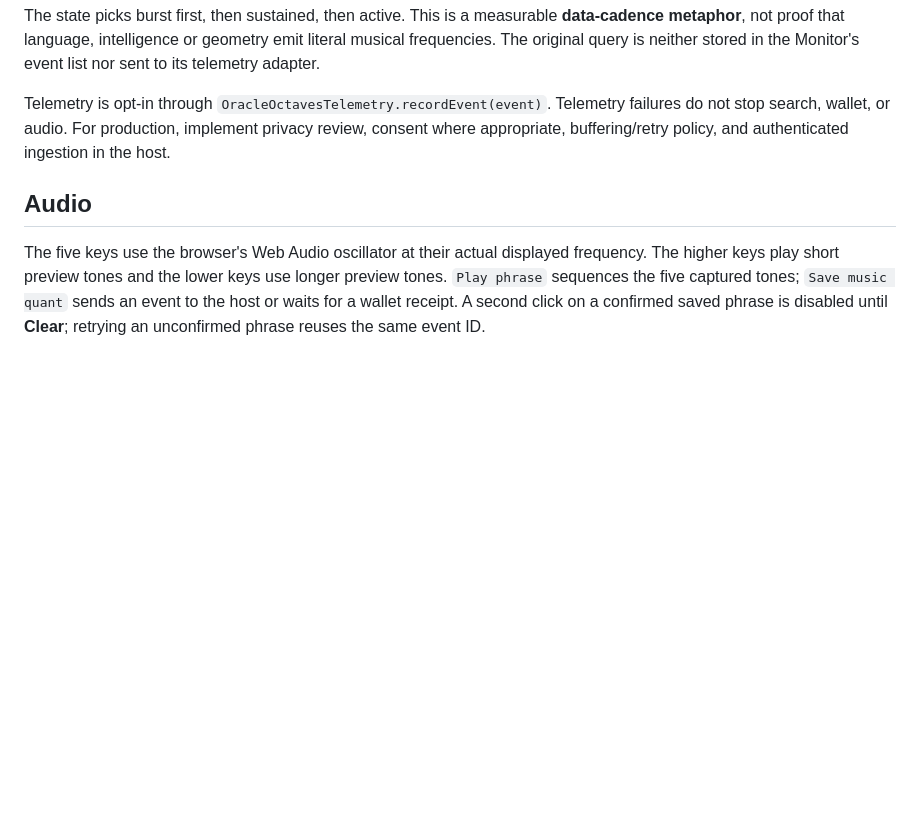
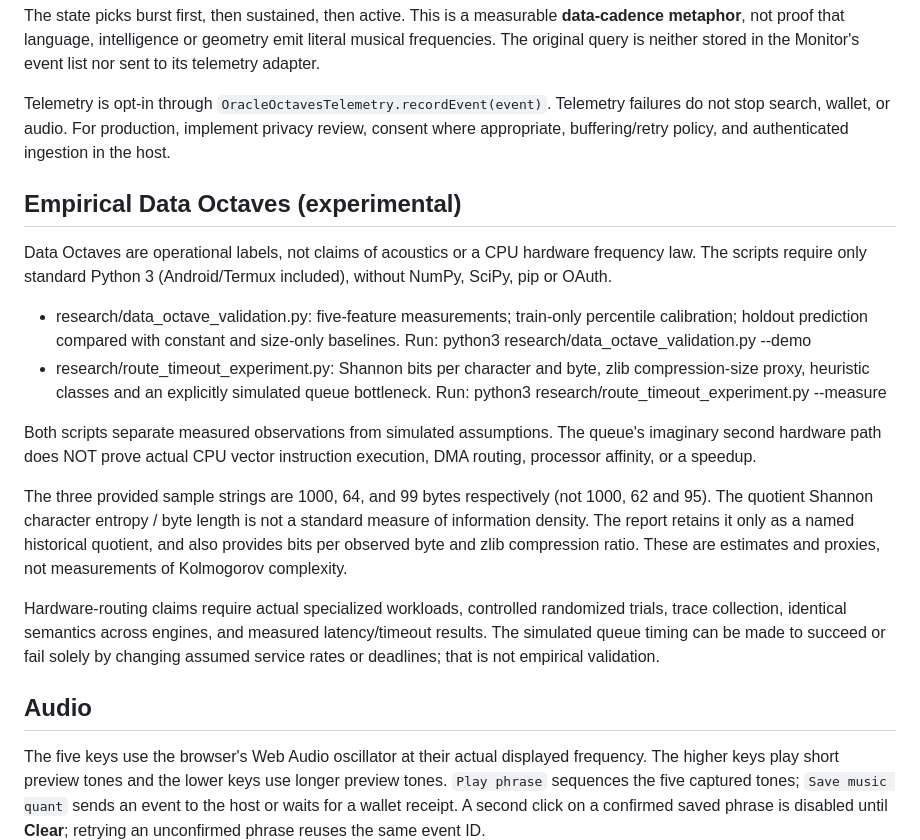
Before and after one commit to www-infinity4/Oracle-Octaves, a Markdown page: README.md, the part around the change. GitHub-like rendering; blank space fills up the shorter version.

Commit message:
Explain Data Octave benchmarks and simulated-routing limits, with no dependency installation

```diff
--- a/README.md
+++ b/README.md
@@ -96,6 +96,19 @@ Telemetry failures do not stop search, wallet, or audio. For production,
 implement privacy review, consent where appropriate, buffering/retry policy,
 and authenticated ingestion in the host.
 
+## Empirical Data Octaves (experimental)
+
+Data Octaves are operational labels, not claims of acoustics or a CPU hardware frequency law. The scripts require only standard Python 3 (Android/Termux included), without NumPy, SciPy, pip or OAuth.
+
+- research/data_octave_validation.py: five-feature measurements; train-only percentile calibration; holdout prediction compared with constant and size-only baselines. Run: python3 research/data_octave_validation.py --demo
+- research/route_timeout_experiment.py: Shannon bits per character and byte, zlib compression-size proxy, heuristic classes and an explicitly simulated queue bottleneck. Run: python3 research/route_timeout_experiment.py --measure
+
+Both scripts separate measured observations from simulated assumptions. The queue's imaginary second hardware path does NOT prove actual CPU vector instruction execution, DMA routing, processor affinity, or a speedup.
+
+The three provided sample strings are 1000, 64, and 99 bytes respectively (not 1000, 62 and 95). The quotient Shannon character entropy / byte length is not a standard measure of information density. The report retains it only as a named historical quotient, and also provides bits per observed byte and zlib compression ratio. These are estimates and proxies, not measurements of Kolmogorov complexity.
+
+Hardware-routing claims require actual specialized workloads, controlled randomized trials, trace collection, identical semantics across engines, and measured latency/timeout results. The simulated queue timing can be made to succeed or fail solely by changing assumed service rates or deadlines; that is not empirical validation.
+
 ## Audio
 
 The five keys use the browser's Web Audio oscillator at their actual displayed
```
